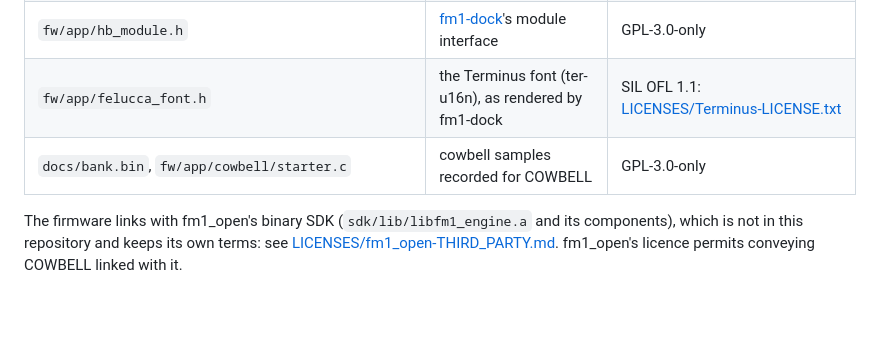
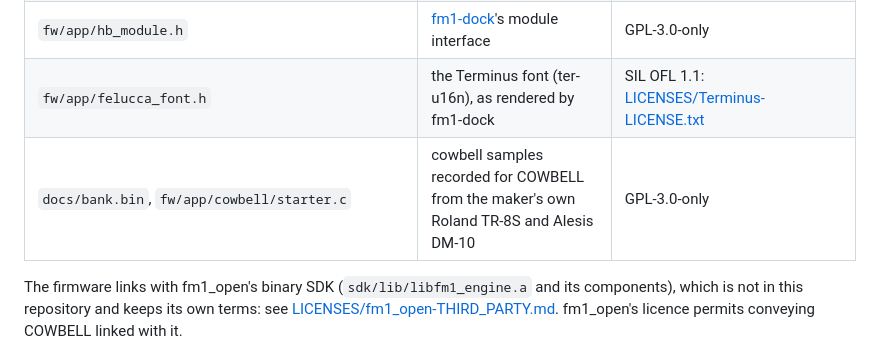
Before and after one commit to C0DED00D/fm1-cowbell, a Markdown page: LICENSING.md, the part around the change. Rendered like a GitHub page; blank space fills up the shorter version.

```diff
--- a/LICENSING.md
+++ b/LICENSING.md
@@ -11,7 +11,7 @@ COWBELL is free software under the GNU General Public License, version 3 only (`
 | `fw/app/` files marked `GPL-3.0-only WITH GPL-3.0-linking-exception` (`board/`, `synth/`, `audio_output.*`, `fm_patch.h`, `instrument.h`, `tuning_hook.h`, `version.h`) | M-VAVE's [fm1_open](https://github.com/m-vave/fm1_open) app, Copyright (c) 2026 珠海笙科智能科技有限公司 (M-VAVE) | GPL-3.0-only with fm1_open's linking permission: [LICENSES/fm1_open-LICENSE.md](LICENSES/fm1_open-LICENSE.md) |
 | `fw/app/hb_module.h` | [fm1-dock](https://github.com/joakimeriksson/fm1-dock)'s module interface | GPL-3.0-only |
 | `fw/app/felucca_font.h` | the Terminus font (ter-u16n), as rendered by fm1-dock | SIL OFL 1.1: [LICENSES/Terminus-LICENSE.txt](LICENSES/Terminus-LICENSE.txt) |
-| `docs/bank.bin`, `fw/app/cowbell/starter.c` | cowbell samples recorded for COWBELL | GPL-3.0-only |
+| `docs/bank.bin`, `fw/app/cowbell/starter.c` | cowbell samples recorded for COWBELL from the maker's own Roland TR-8S and Alesis DM-10 | GPL-3.0-only |
 
 The firmware links with fm1_open's binary SDK (`sdk/lib/libfm1_engine.a` and its components), which is not in
 this repository and keeps its own terms: see [LICENSES/fm1_open-THIRD_PARTY.md](LICENSES/fm1_open-THIRD_PARTY.md).
```
Also changed, not shown: README.md (+1 -1 lines), docs/card.png (added), 1 other file.
